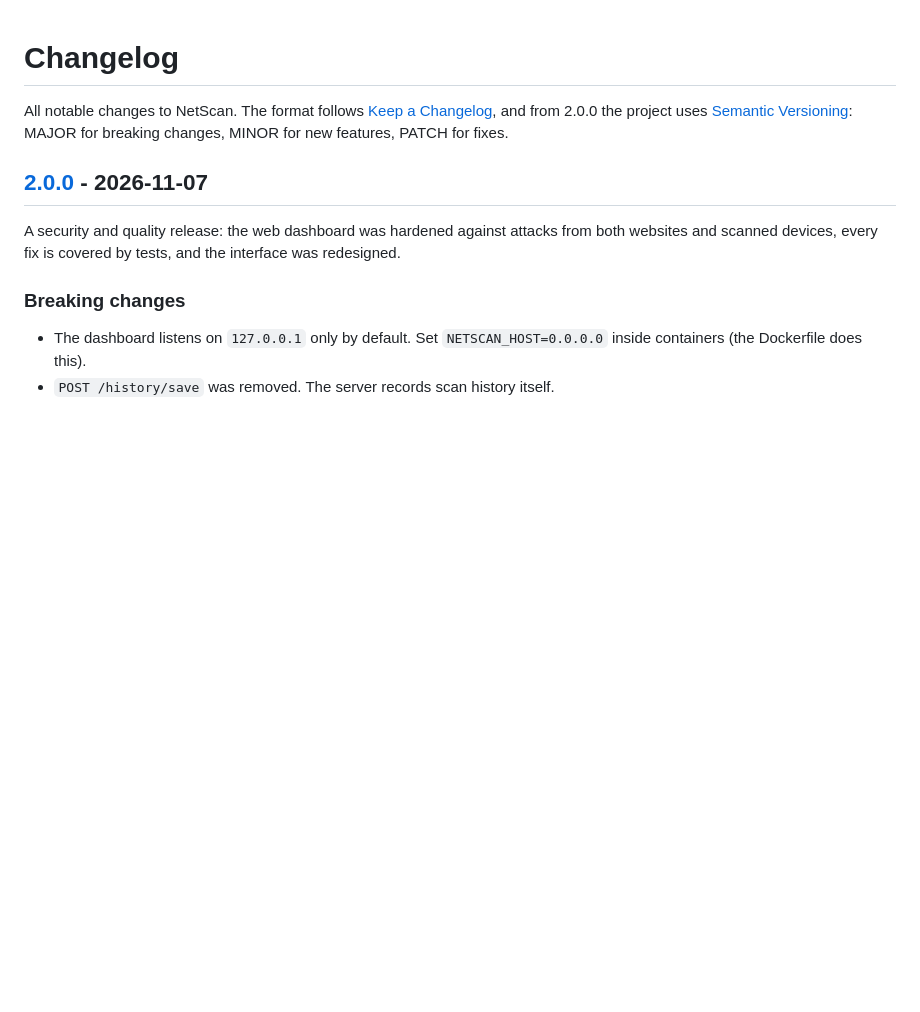
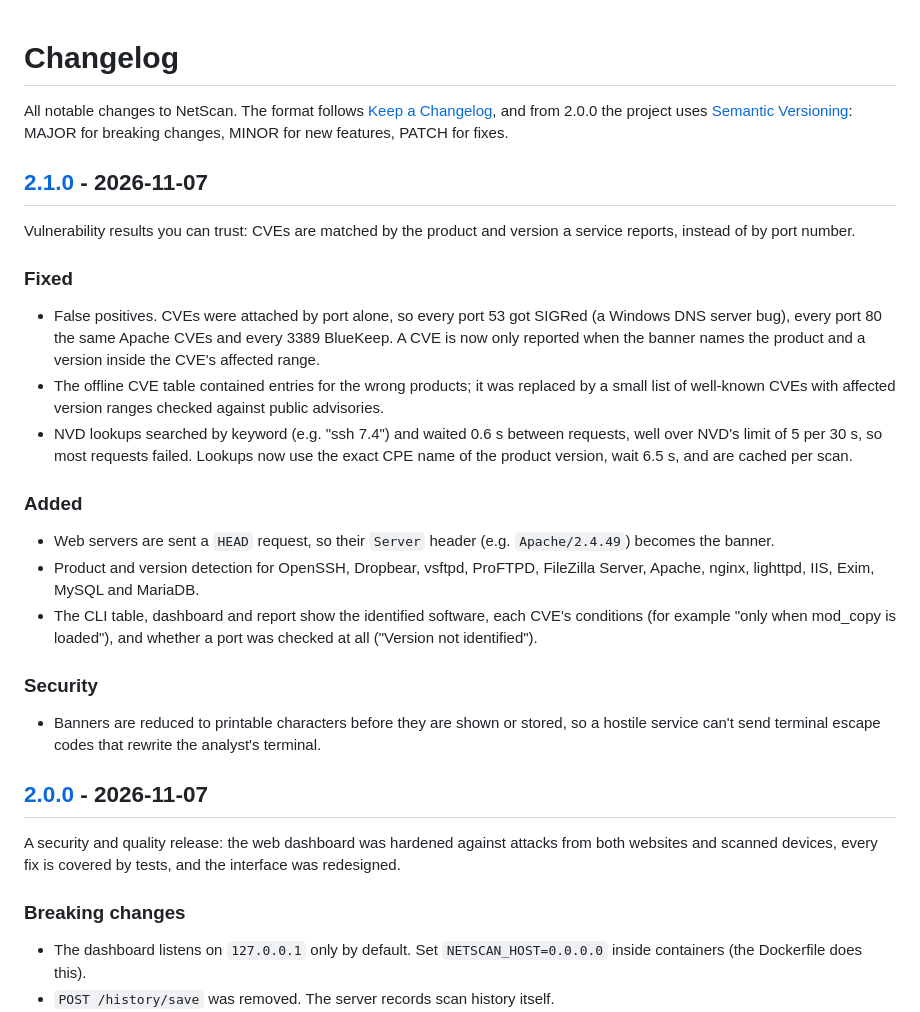
Before and after one commit to AhmedDAH1/network-scanner, a Markdown page: CHANGELOG.md, the part around one of its changes. GitHub-like rendering; blank space fills up the shorter version.

```diff
--- a/CHANGELOG.md
+++ b/CHANGELOG.md
@@ -4,6 +4,38 @@ All notable changes to NetScan. The format follows
 [Keep a Changelog](https://keepachangelog.com/en/1.1.0/), and from 2.0.0 the
 project uses [Semantic Versioning](https://semver.org/): MAJOR for breaking
 changes, MINOR for new features, PATCH for fixes.
+
+## [2.1.0] - 2026-11-07
+
+Vulnerability results you can trust: CVEs are matched by the product and
+version a service reports, instead of by port number.
+
+### Fixed
+- False positives. CVEs were attached by port alone, so every port 53 got
+  SIGRed (a Windows DNS server bug), every port 80 the same Apache CVEs and
+  every 3389 BlueKeep. A CVE is now only reported when the banner names the
+  product and a version inside the CVE's affected range.
+- The offline CVE table contained entries for the wrong products; it was
+  replaced by a small list of well-known CVEs with affected version ranges
+  checked against public advisories.
+- NVD lookups searched by keyword (e.g. "ssh 7.4") and waited 0.6 s between
+  requests, well over NVD's limit of 5 per 30 s, so most requests failed.
+  Lookups now use the exact CPE name of the product version, wait 6.5 s, and
+  are cached per scan.
+
+### Added
+- Web servers are sent a `HEAD` request, so their `Server` header (e.g.
+  `Apache/2.4.49`) becomes the banner.
+- Product and version detection for OpenSSH, Dropbear, vsftpd, ProFTPD,
+  FileZilla Server, Apache, nginx, lighttpd, IIS, Exim, MySQL and MariaDB.
+- The CLI table, dashboard and report show the identified software, each
+  CVE's conditions (for example "only when mod_copy is loaded"), and whether a
+  port was checked at all ("Version not identified").
+
+### Security
+- Banners are reduced to printable characters before they are shown or
+  stored, so a hostile service can't send terminal escape codes that rewrite
+  the analyst's terminal.
 
 ## [2.0.0] - 2026-11-07
 
```
Also changed, not shown: other parts of CHANGELOG.md (+1 -0 lines), README.md (+16 -10 lines), SECURITY.md (+3 -2 lines), assets/demo.png, 10 other files.
